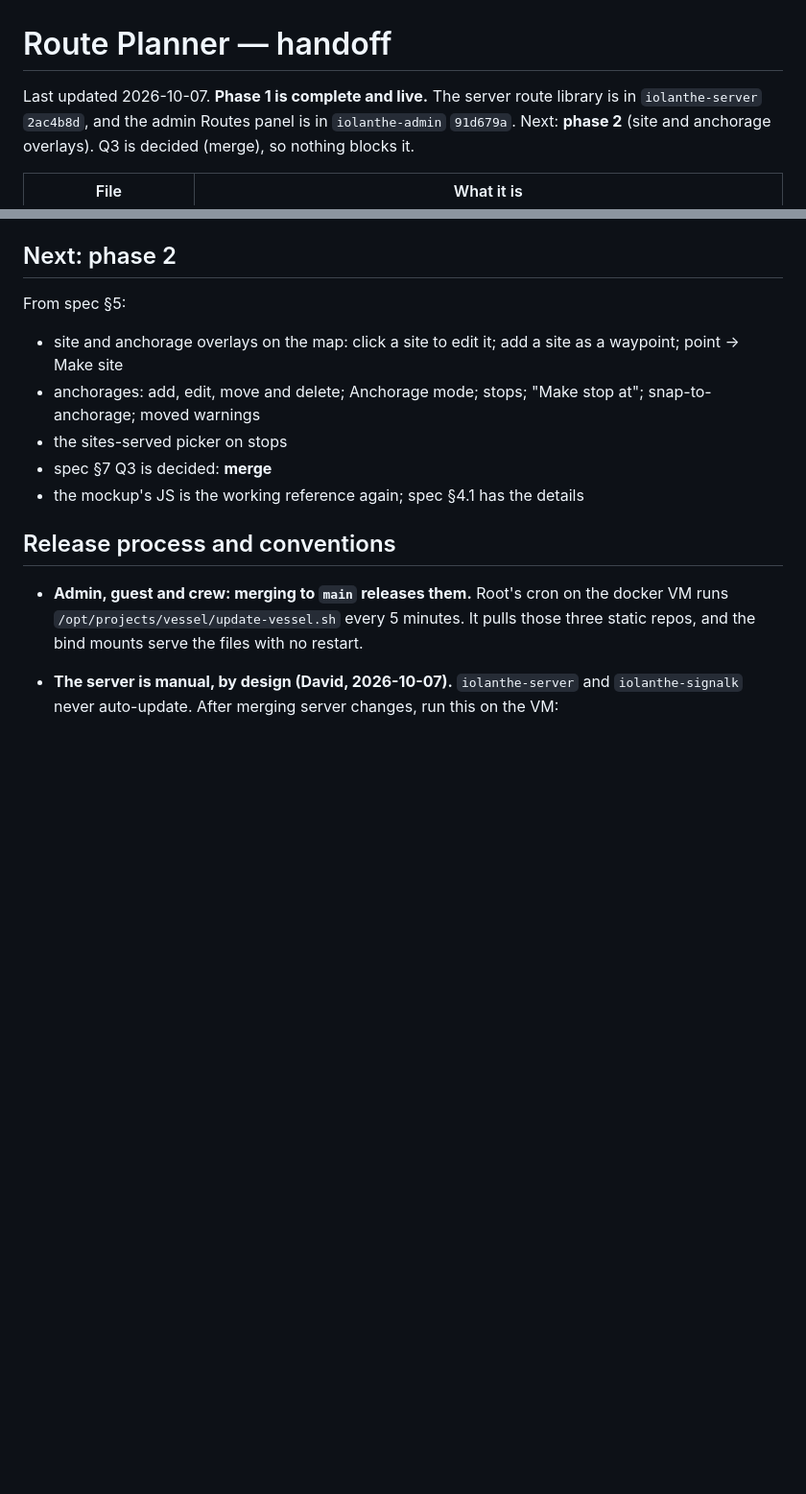
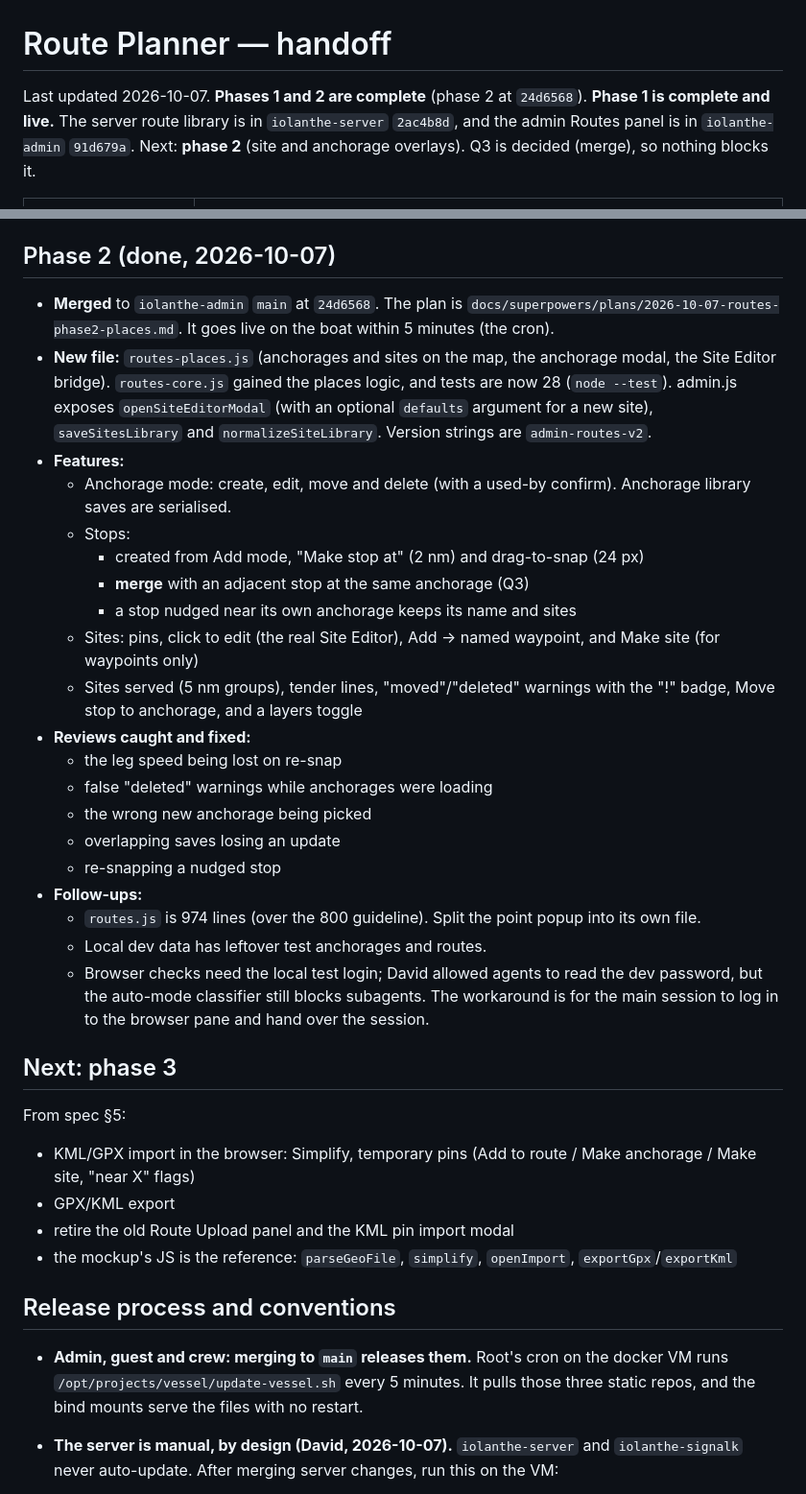
Before and after one commit to C1rK1t/iolanthe-admin, a Markdown page: docs/route-planner/HANDOFF.md, 2 parts joined by grey strips. Shown at 96% size. GitHub-like rendering; blank space fills up the shorter version.

Commit message:
docs: Route Planner handoff - phase 2 done
Co-Authored-By: Claude Opus 5.5 <noreply@anthropic.com>

```diff
--- a/docs/route-planner/HANDOFF.md
+++ b/docs/route-planner/HANDOFF.md
@@ -1,6 +1,6 @@
 # Route Planner — handoff
 
-Last updated 2026-10-07. **Phase 1 is complete and live.** The server route library is in `iolanthe-server`
+Last updated 2026-10-07. **Phases 1 and 2 are complete** (phase 2 at `24d6568`). **Phase 1 is complete and live.** The server route library is in `iolanthe-server`
 `2ac4b8d`, and the admin Routes panel is in `iolanthe-admin` `91d679a`. Next: **phase 2** (site and anchorage
 overlays). Q3 is decided (merge), so nothing blocks it.
 
@@ -166,14 +166,43 @@ by turning the mockup's CSS (`:root` tokens, `.icon-btn`, `.stat`, `.banner`, `.
   `iolanthe-server/data-local/routes-dev`). The Charter Admin test password is at `admin.passwords.charter` in that
   folder's `settings.json`.
 
-## Next: phase 2
+## Phase 2 (done, 2026-10-07)
+
+- **Merged** to `iolanthe-admin` `main` at `24d6568`. The plan is `docs/superpowers/plans/2026-10-07-routes-phase2-places.md`.
+  It goes live on the boat within 5 minutes (the cron).
+- **New file:** `routes-places.js` (anchorages and sites on the map, the anchorage modal, the Site Editor bridge).
+  `routes-core.js` gained the places logic, and tests are now 28 (`node --test`). admin.js exposes
+  `openSiteEditorModal` (with an optional `defaults` argument for a new site), `saveSitesLibrary` and
+  `normalizeSiteLibrary`. Version strings are `admin-routes-v2`.
+- **Features:**
+  - Anchorage mode: create, edit, move and delete (with a used-by confirm). Anchorage library saves are serialised.
+  - Stops:
+    - created from Add mode, "Make stop at" (2 nm) and drag-to-snap (24 px)
+    - **merge** with an adjacent stop at the same anchorage (Q3)
+    - a stop nudged near its own anchorage keeps its name and sites
+  - Sites: pins, click to edit (the real Site Editor), Add → named waypoint, and Make site (for waypoints only)
+  - Sites served (5 nm groups), tender lines, "moved"/"deleted" warnings with the "!" badge, Move stop to
+    anchorage, and a layers toggle
+- **Reviews caught and fixed:**
+  - the leg speed being lost on re-snap
+  - false "deleted" warnings while anchorages were loading
+  - the wrong new anchorage being picked
+  - overlapping saves losing an update
+  - re-snapping a nudged stop
+- **Follow-ups:**
+  - `routes.js` is 974 lines (over the 800 guideline). Split the point popup into its own file.
+  - Local dev data has leftover test anchorages and routes.
+  - Browser checks need the local test login; David allowed agents to read the dev password, but the auto-mode
+    classifier still blocks subagents. The workaround is for the main session to log in to the browser pane and
+    hand over the session.
+
+## Next: phase 3
 
 From spec §5:
-- site and anchorage overlays on the map: click a site to edit it; add a site as a waypoint; point → Make site
-- anchorages: add, edit, move and delete; Anchorage mode; stops; "Make stop at"; snap-to-anchorage; moved warnings
-- the sites-served picker on stops
-- spec §7 Q3 is decided: **merge**
-- the mockup's JS is the working reference again; spec §4.1 has the details
+- KML/GPX import in the browser: Simplify, temporary pins (Add to route / Make anchorage / Make site, "near X" flags)
+- GPX/KML export
+- retire the old Route Upload panel and the KML pin import modal
+- the mockup's JS is the reference: `parseGeoFile`, `simplify`, `openImport`, `exportGpx`/`exportKml`
 
 ## Release process and conventions
 
```
